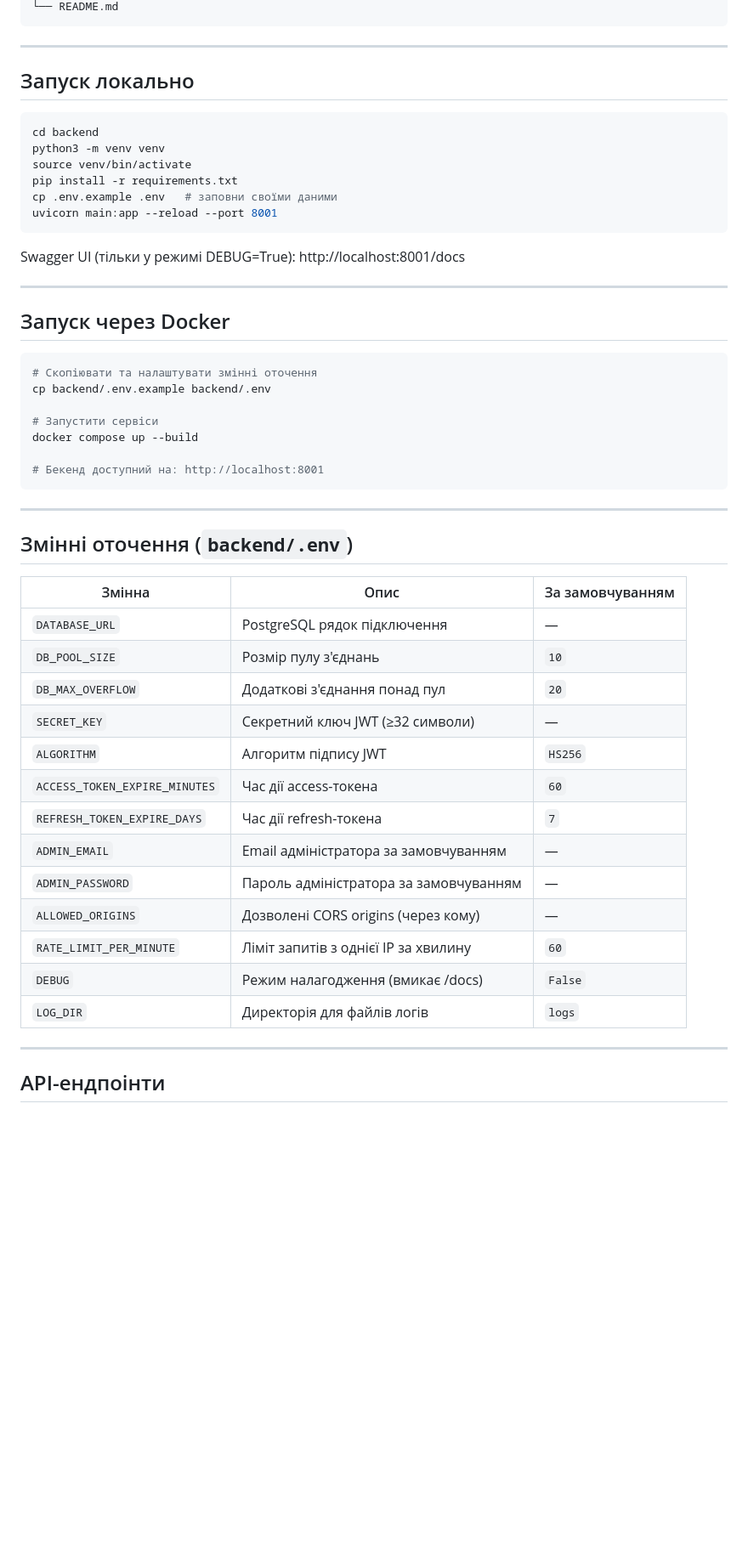
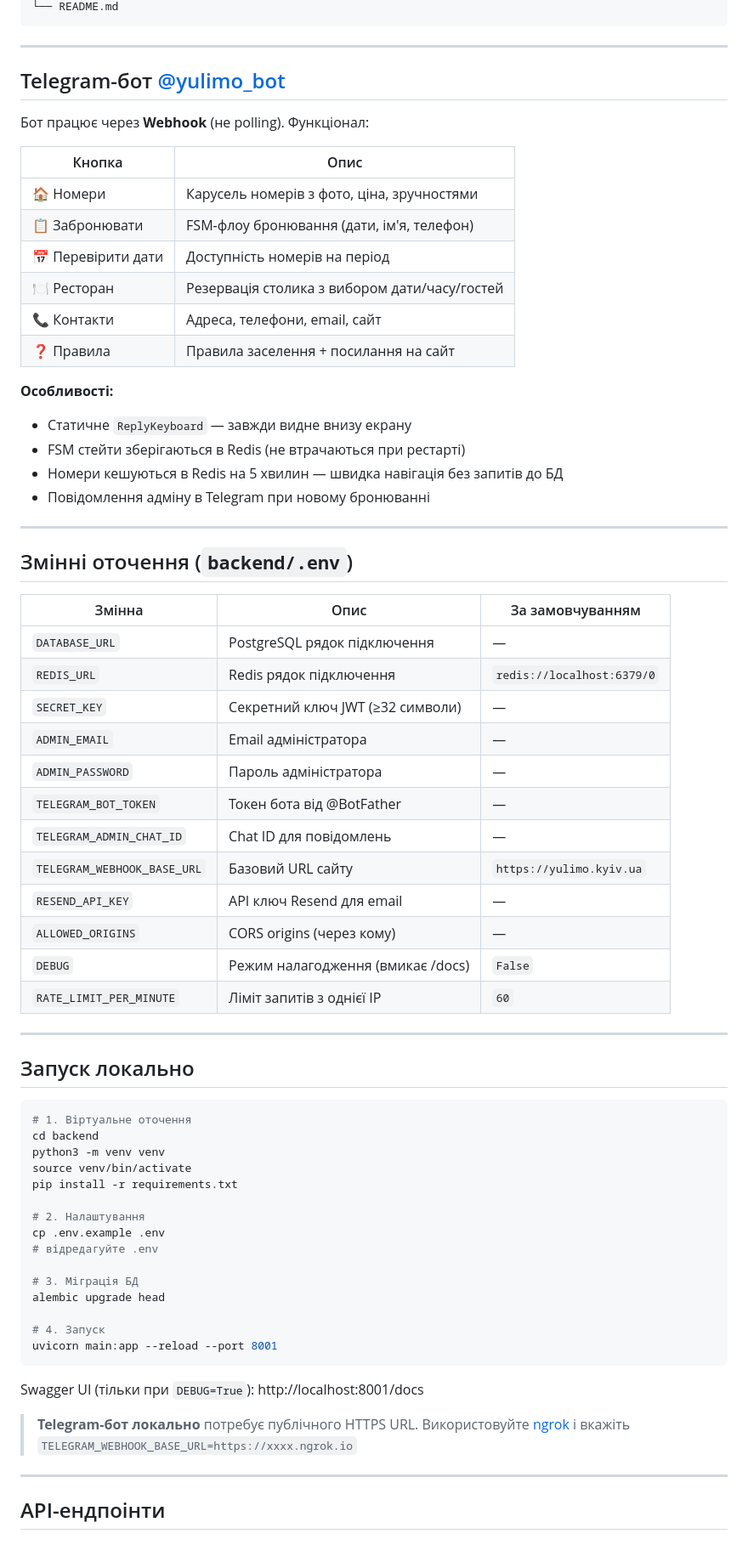
Before and after one commit to imeromua/yulimo, a Markdown page: README.md, the part around one of its changes. Shown at 85% size. Drawn GitHub-style; blank space fills up the shorter version.

````diff
--- a/README.md
+++ b/README.md
@@ -84,54 +83,71 @@ yulimo/
 └── README.md
 ```
+
+---
+
+## Telegram-бот [@yulimo_bot](https://t.me/yulimo_bot)
+
+Бот працює через **Webhook** (не polling). Функціонал:
+
+| Кнопка | Опис |
+|---|---|
+| 🏠 Номери | Карусель номерів з фото, ціна, зручностями |
+| 📋 Забронювати | FSM-флоу бронювання (дати, ім'я, телефон) |
+| 📅 Перевірити дати | Доступність номерів на період |
+| 🍽️ Ресторан | Резервація столика з вибором дати/часу/гостей |
+| 📞 Контакти | Адреса, телефони, email, сайт |
+| ❓ Правила | Правила заселення + посилання на сайт |
+
+**Особливості:**
+- Статичне `ReplyKeyboard` — завжди видне внизу екрану
+- FSM стейти зберігаються в Redis (не втрачаються при рестарті)
+- Номери кешуються в Redis на 5 хвилин — швидка навігація без запитів до БД
+- Повідомлення адміну в Telegram при новому бронюванні
+
+---
+
+## Змінні оточення (`backend/.env`)
+
+| Змінна | Опис | За замовчуванням |
+|---|---|---|
+| `DATABASE_URL` | PostgreSQL рядок підключення | — |
+| `REDIS_URL` | Redis рядок підключення | `redis://localhost:6379/0` |
+| `SECRET_KEY` | Секретний ключ JWT (≥32 символи) | — |
+| `ADMIN_EMAIL` | Email адміністратора | — |
+| `ADMIN_PASSWORD` | Пароль адміністратора | — |
+| `TELEGRAM_BOT_TOKEN` | Токен бота від @BotFather | — |
+| `TELEGRAM_ADMIN_CHAT_ID` | Chat ID для повідомлень | — |
+| `TELEGRAM_WEBHOOK_BASE_URL` | Базовий URL сайту | `https://yulimo.kyiv.ua` |
+| `RESEND_API_KEY` | API ключ Resend для email | — |
+| `ALLOWED_ORIGINS` | CORS origins (через кому) | — |
+| `DEBUG` | Режим налагодження (вмикає /docs) | `False` |
+| `RATE_LIMIT_PER_MINUTE` | Ліміт запитів з однієї IP | `60` |
 
 ---
 
 ## Запуск локально
 
 ```bash
+# 1. Віртуальне оточення
 cd backend
 python3 -m venv venv
 source venv/bin/activate
 pip install -r requirements.txt
-cp .env.example .env   # заповни своїми даними
+
+# 2. Налаштування
+cp .env.example .env
+# відредагуйте .env
+
+# 3. Міграція БД
+alembic upgrade head
+
+# 4. Запуск
 uvicorn main:app --reload --port 8001
 ```
 
-Swagger UI (тільки у режимі DEBUG=True): http://localhost:8001/docs
+Swagger UI (тільки при `DEBUG=True`): http://localhost:8001/docs
 
----
-
-## Запуск через Docker
-
-```bash
-# Скопіювати та налаштувати змінні оточення
-cp backend/.env.example backend/.env
-
-# Запустити сервіси
-docker compose up --build
-
-# Бекенд доступний на: http://localhost:8001
-```
-
----
-
-## Змінні оточення (`backend/.env`)
-
-| Змінна                     | Опис                                        | За замовчуванням          |
-|----------------------------|---------------------------------------------|---------------------------|
-| `DATABASE_URL`             | PostgreSQL рядок підключення                | —                         |
-| `DB_POOL_SIZE`             | Розмір пулу з'єднань                        | `10`                      |
-| `DB_MAX_OVERFLOW`          | Додаткові з'єднання понад пул               | `20`                      |
-| `SECRET_KEY`               | Секретний ключ JWT (≥32 символи)            | —                         |
-| `ALGORITHM`                | Алгоритм підпису JWT                        | `HS256`                   |
-| `ACCESS_TOKEN_EXPIRE_MINUTES` | Час дії access-токена                   | `60`                      |
-| `REFRESH_TOKEN_EXPIRE_DAYS`   | Час дії refresh-токена                  | `7`                       |
-| `ADMIN_EMAIL`              | Email адміністратора за замовчуванням       | —                         |
-| `ADMIN_PASSWORD`           | Пароль адміністратора за замовчуванням      | —                         |
-| `ALLOWED_ORIGINS`          | Дозволені CORS origins (через кому)         | —                         |
-| `RATE_LIMIT_PER_MINUTE`    | Ліміт запитів з однієї IP за хвилину        | `60`                      |
-| `DEBUG`                    | Режим налагодження (вмикає /docs)           | `False`                   |
-| `LOG_DIR`                  | Директорія для файлів логів                 | `logs`                    |
+> **Telegram-бот локально** потребує публічного HTTPS URL. Використовуйте [ngrok](https://ngrok.com) і вкажіть `TELEGRAM_WEBHOOK_BASE_URL=https://xxxx.ngrok.io`
 
 ---
 
````
Also changed, not shown: other parts of README.md (+101 -122 lines).
